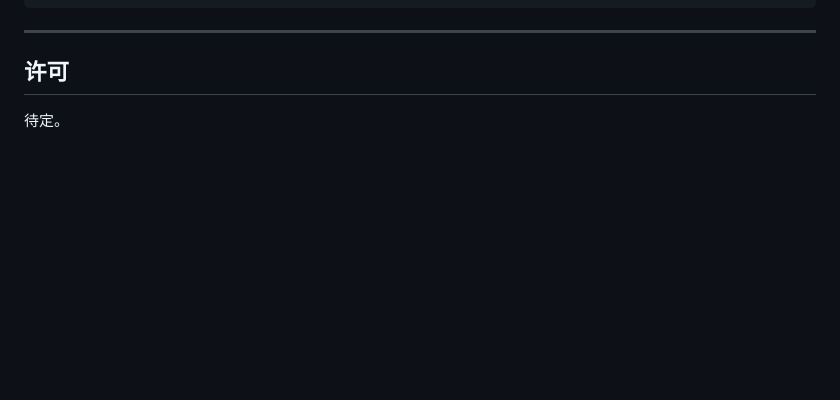
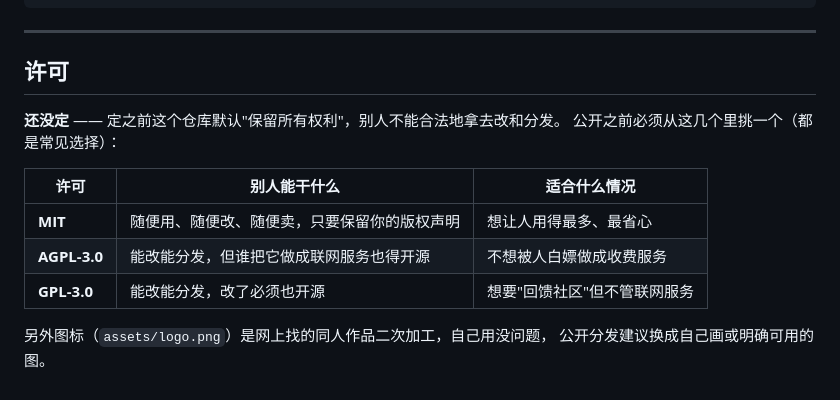
Before and after one commit to Landercey/personal-secretary, a Markdown page: README.md, the part around the change. Drawn GitHub-style; blank space fills up the shorter version.

```diff
--- a/README.md
+++ b/README.md
@@ -377,4 +377,14 @@ app/runtime/     配置中心（所有阈值集中在这里，代码里不写裸
 
 ## 许可
 
-待定。
+**还没定** —— 定之前这个仓库默认"保留所有权利"，别人不能合法地拿去改和分发。
+公开之前必须从这几个里挑一个（都是常见选择）：
+
+| 许可 | 别人能干什么 | 适合什么情况 |
+|---|---|---|
+| **MIT** | 随便用、随便改、随便卖，只要保留你的版权声明 | 想让人用得最多、最省心 |
+| **AGPL-3.0** | 能改能分发，但谁把它做成联网服务也得开源 | 不想被人白嫖做成收费服务 |
+| **GPL-3.0** | 能改能分发，改了必须也开源 | 想要"回馈社区"但不管联网服务 |
+
+另外图标（`assets/logo.png`）是网上找的同人作品二次加工，自己用没问题，
+公开分发建议换成自己画或明确可用的图。
```
Also changed, not shown: CONTRACT.md (+59 -0 lines).
